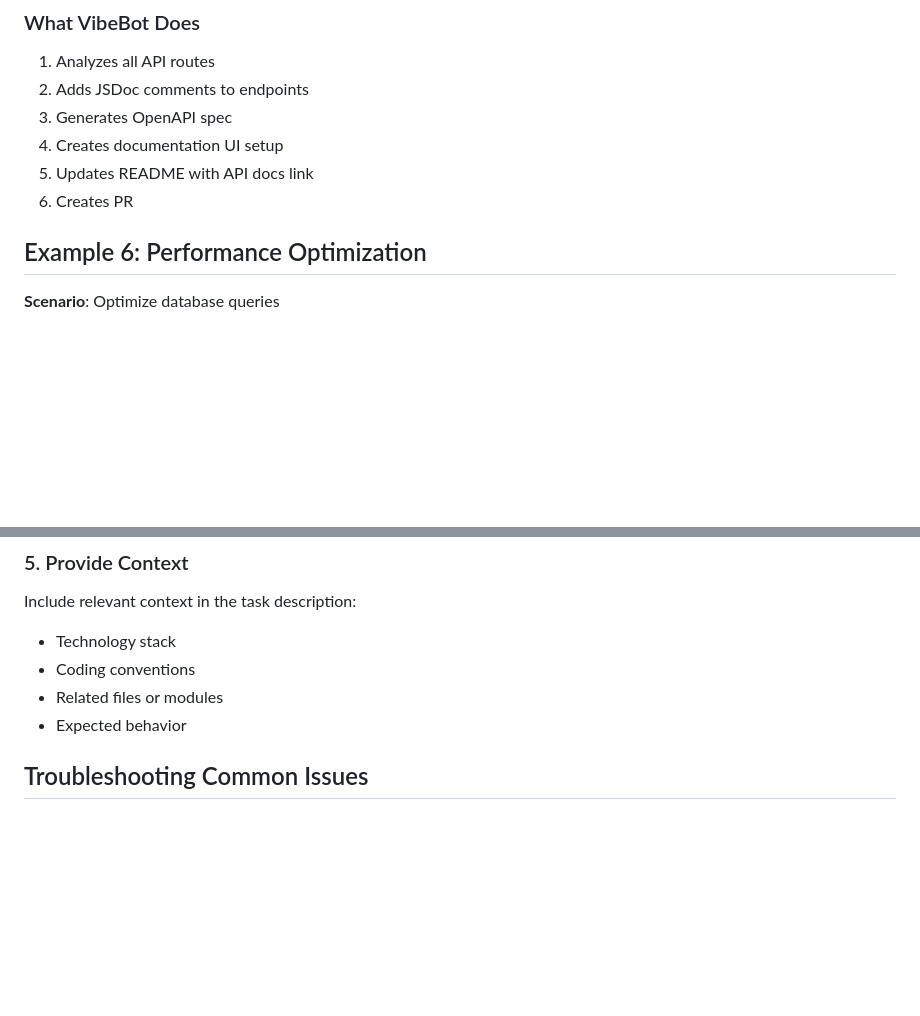
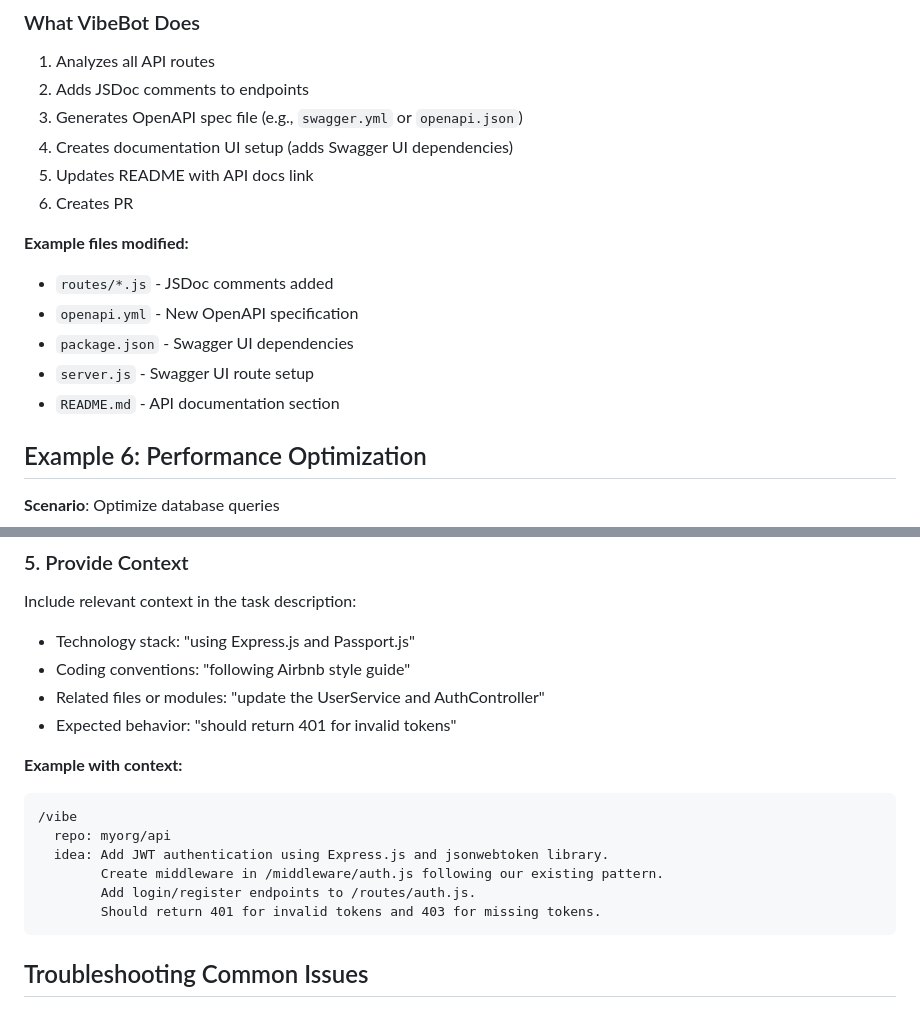
Before and after one commit to InugamiDev/vibebot, a Markdown page: EXAMPLES.md, 2 parts joined by grey strips. GitHub-like rendering; blank space fills up the shorter version.

Commit message:
Improve examples documentation with concrete details per code review feedback
Co-authored-by: InugamiDev <49359080+InugamiDev@users.noreply.github.com>

````diff
--- a/EXAMPLES.md
+++ b/EXAMPLES.md
@@ -121,10 +121,17 @@ Steps: 5/5 completed
 ### What VibeBot Does
 1. Analyzes all API routes
 2. Adds JSDoc comments to endpoints
-3. Generates OpenAPI spec
-4. Creates documentation UI setup
+3. Generates OpenAPI spec file (e.g., `swagger.yml` or `openapi.json`)
+4. Creates documentation UI setup (adds Swagger UI dependencies)
 5. Updates README with API docs link
 6. Creates PR
+
+**Example files modified:**
+- `routes/*.js` - JSDoc comments added
+- `openapi.yml` - New OpenAPI specification
+- `package.json` - Swagger UI dependencies
+- `server.js` - Swagger UI route setup
+- `README.md` - API documentation section
 
 ## Example 6: Performance Optimization
 
@@ -241,10 +248,20 @@ Always review the AI-generated PR:
 
 ### 5. Provide Context
 Include relevant context in the task description:
-- Technology stack
-- Coding conventions
-- Related files or modules
-- Expected behavior
+- Technology stack: "using Express.js and Passport.js"
+- Coding conventions: "following Airbnb style guide"
+- Related files or modules: "update the UserService and AuthController"
+- Expected behavior: "should return 401 for invalid tokens"
+
+**Example with context:**
+```
+/vibe
+  repo: myorg/api
+  idea: Add JWT authentication using Express.js and jsonwebtoken library.
+        Create middleware in /middleware/auth.js following our existing pattern.
+        Add login/register endpoints to /routes/auth.js.
+        Should return 401 for invalid tokens and 403 for missing tokens.
+```
 
 ## Troubleshooting Common Issues
 
````
